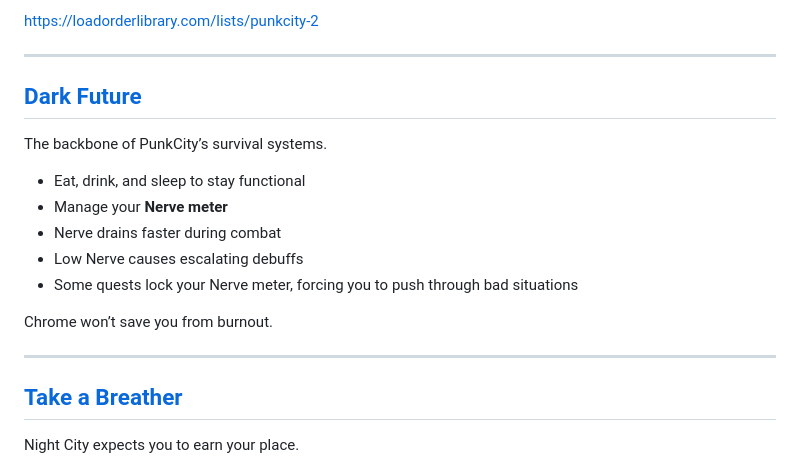
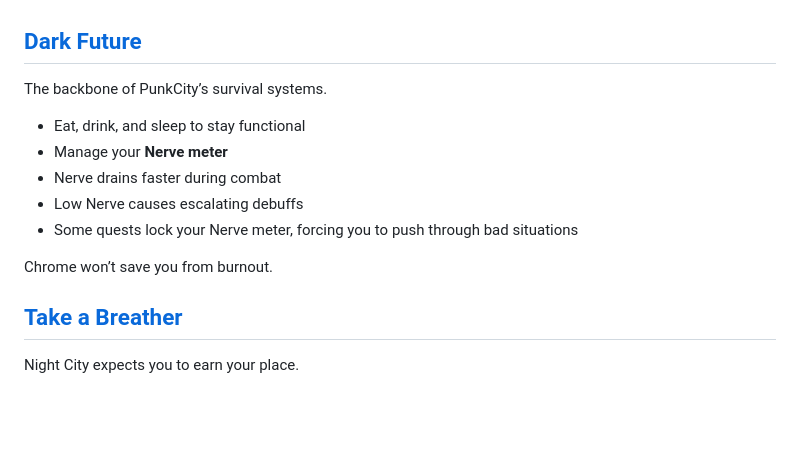
Before and after one commit to Arisuzea/PunkCity, a Markdown page: README.md, the part around one of its changes. GitHub-like rendering; blank space fills up the shorter version.

```diff
--- a/README.md
+++ b/README.md
@@ -162,7 +163,4 @@ For the full mod list:
 
-https://loadorderlibrary.com/lists/punkcity-2
-
----
 
 ## [Dark Future](https://www.nexusmods.com/cyberpunk2077/mods/16300)
 
@@ -176,7 +174,6 @@ The backbone of PunkCity’s survival systems.
 
 Chrome won’t save you from burnout.
 
----
 
 ## [Take a Breather](https://www.nexusmods.com/cyberpunk2077/mods/23290)
 
```
Also changed, not shown: other parts of README.md (+1 -1 lines).
